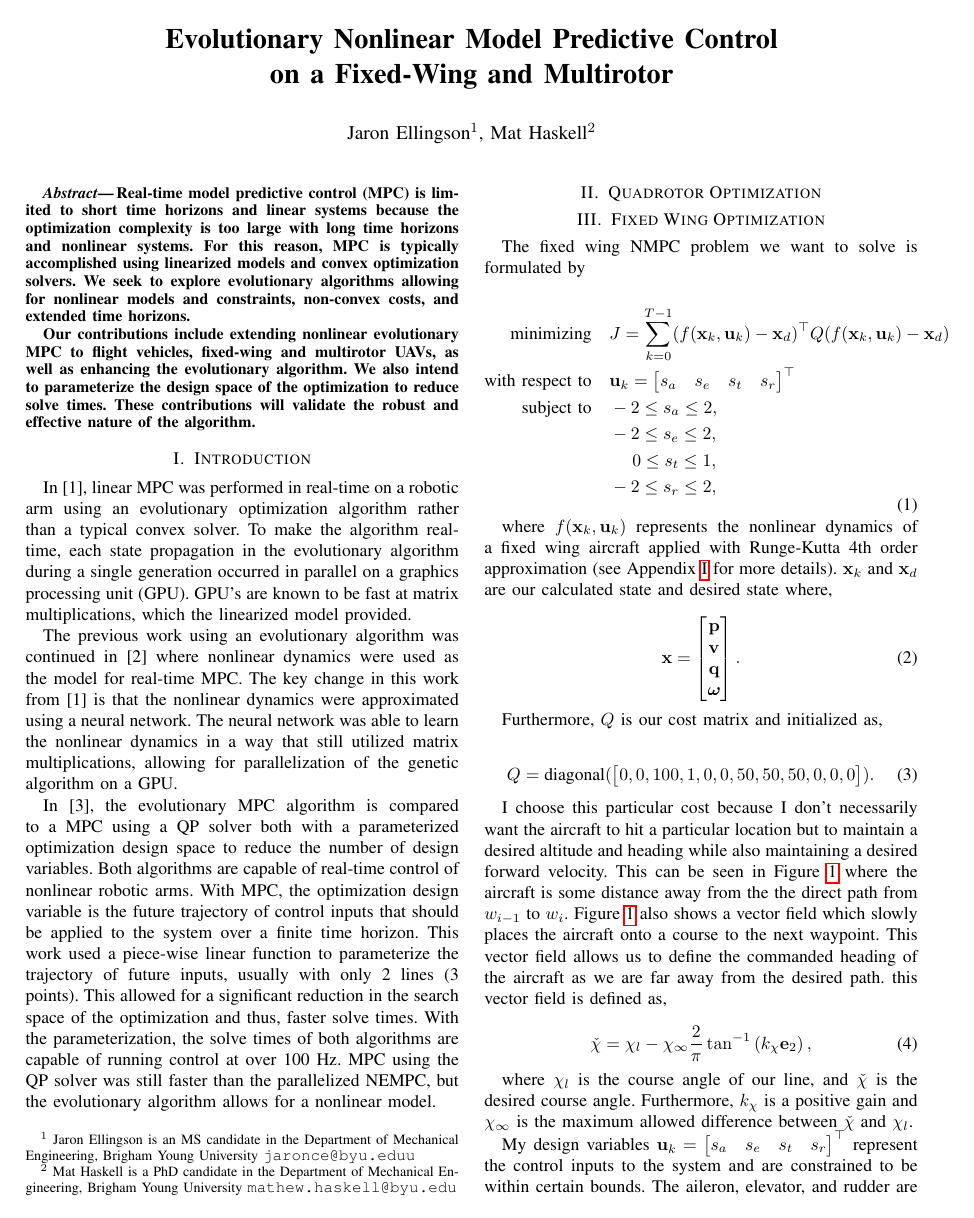
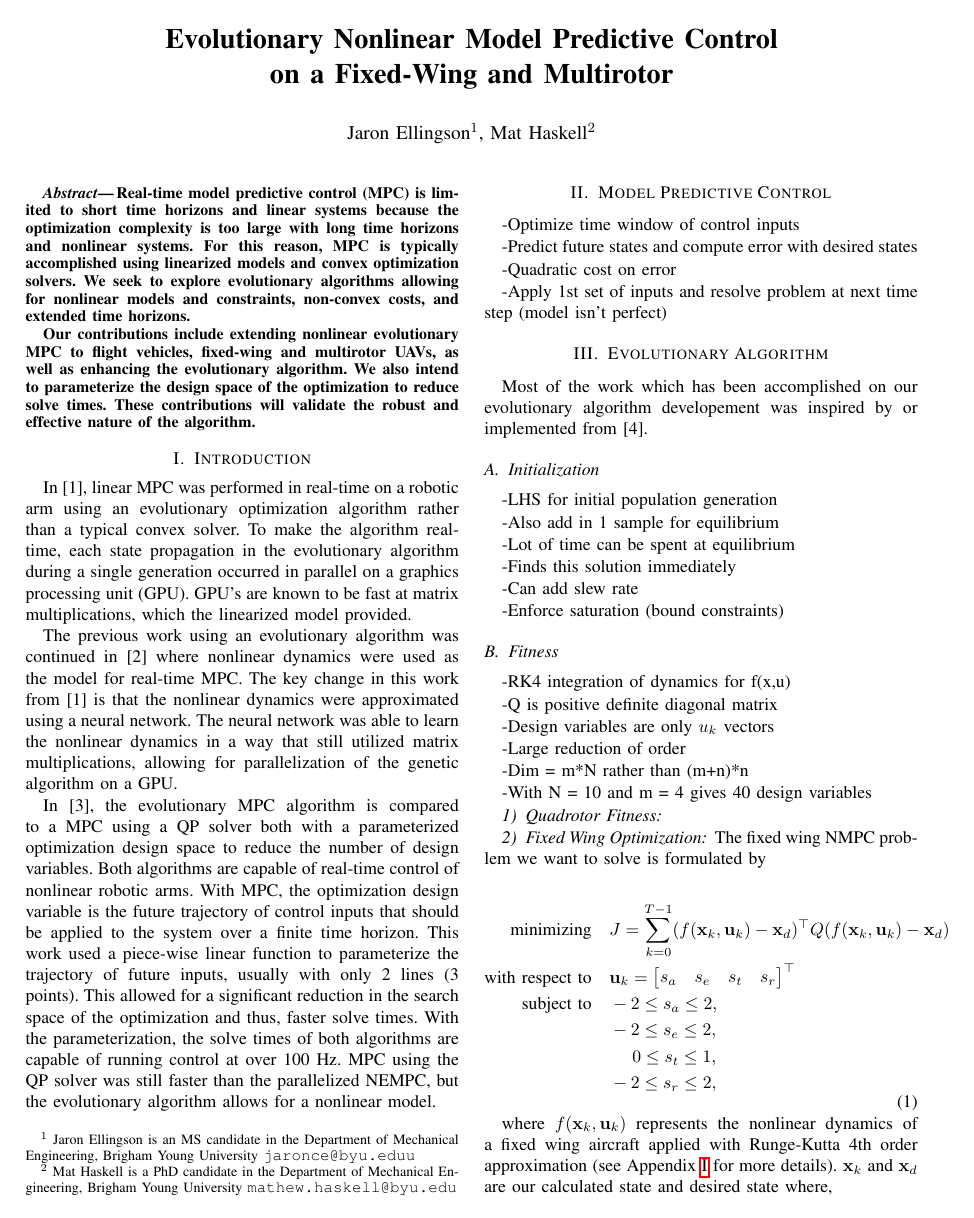
Before and after one commit to jaringson/ME595FinalProjectPaper, a LaTeX paper (root.tex): page 1 of 4 before the commit and page 1 of 5 after it. Compiled offline with pdfLaTeX.

Commit message:
Working on the structure a little more

```diff
--- a/root.tex
+++ b/root.tex
@@ -105,10 +105,56 @@ The previous work using an evolutionary algorithm was continued in \cite{hyatt20
 
 In \cite{hyatt2020parameterized}, the evolutionary MPC algorithm is compared to a MPC using a QP solver both with a parameterized optimization design space to reduce the number of design variables. Both algorithms are capable of real-time control of nonlinear robotic arms. With MPC, the optimization design variable is the future trajectory of control inputs that should be applied to the system over a finite time horizon. This work used a piece-wise linear function to parameterize the trajectory of future inputs, usually with only 2 lines (3 points). This allowed for a significant reduction in the search space of the optimization and thus, faster solve times. With the parameterization, the solve times of both algorithms are capable of running control at over 100 Hz. MPC using the QP solver was still faster than the parallelized NEMPC, but the evolutionary algorithm allows for a nonlinear model.
 
+\section{Model Predictive Control}
 
-\section{Quadrotor Optimization}
+-Optimize time window of control inputs
 
-\section{Fixed Wing Optimization}
+-Predict future states and compute error with desired states
+
+-Quadratic cost on error
+
+-Apply 1st set of inputs and resolve problem at next time
+step (model isn't perfect)
+
+
+\section{Evolutionary Algorithm}
+
+Most of the work which has been accomplished on our evolutionary algorithm developement was inspired by or implemented from \cite{martins2017multidisciplinary}.
+
+\subsection{Initialization}
+
+-LHS for initial population generation
+
+-Also add in 1 sample for equilibrium
+
+-Lot of time can be spent at equilibrium
+
+-Finds this solution immediately
+
+-Can add slew rate
+
+-Enforce saturation (bound constraints)
+
+
+\subsection{Fitness}
+
+-RK4 integration of dynamics for f(x,u)
+
+-Q is positive definite diagonal matrix
+
+-Design variables are only $u_k$ vectors
+
+-Large reduction of order
+
+-Dim = m*N rather than (m+n)*n
+
+-With N = 10 and m = 4 gives 40 design variables
+
+
+
+\subsubsection{Quadrotor Fitness}
+
+\subsubsection{Fixed Wing Optimization}
 
 
 The fixed wing NMPC problem we want to solve is formulated by
```
Also changed, not shown: references.bib (+9 -0 lines), figures/fixedwing_convergence.eps (added), root.tex (56 more changed lines).
